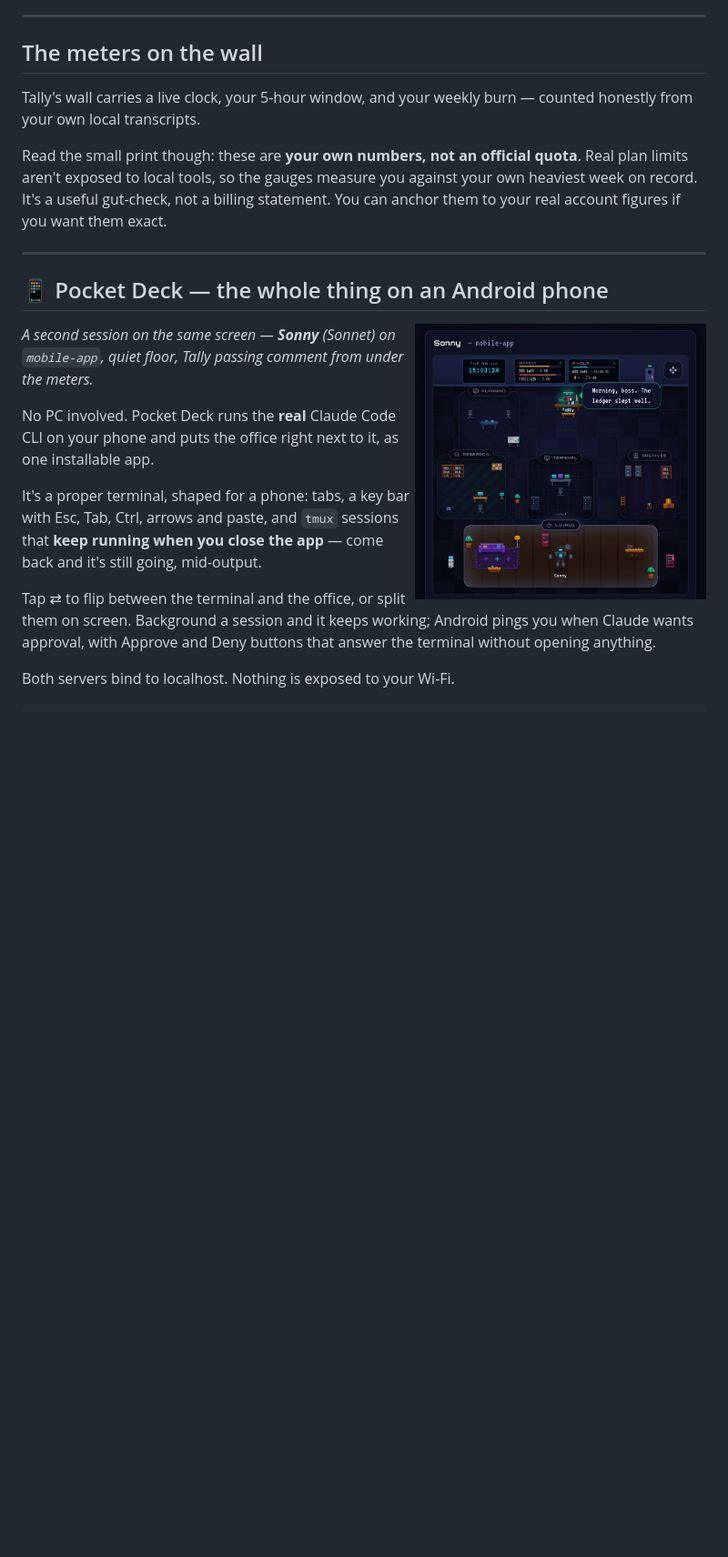
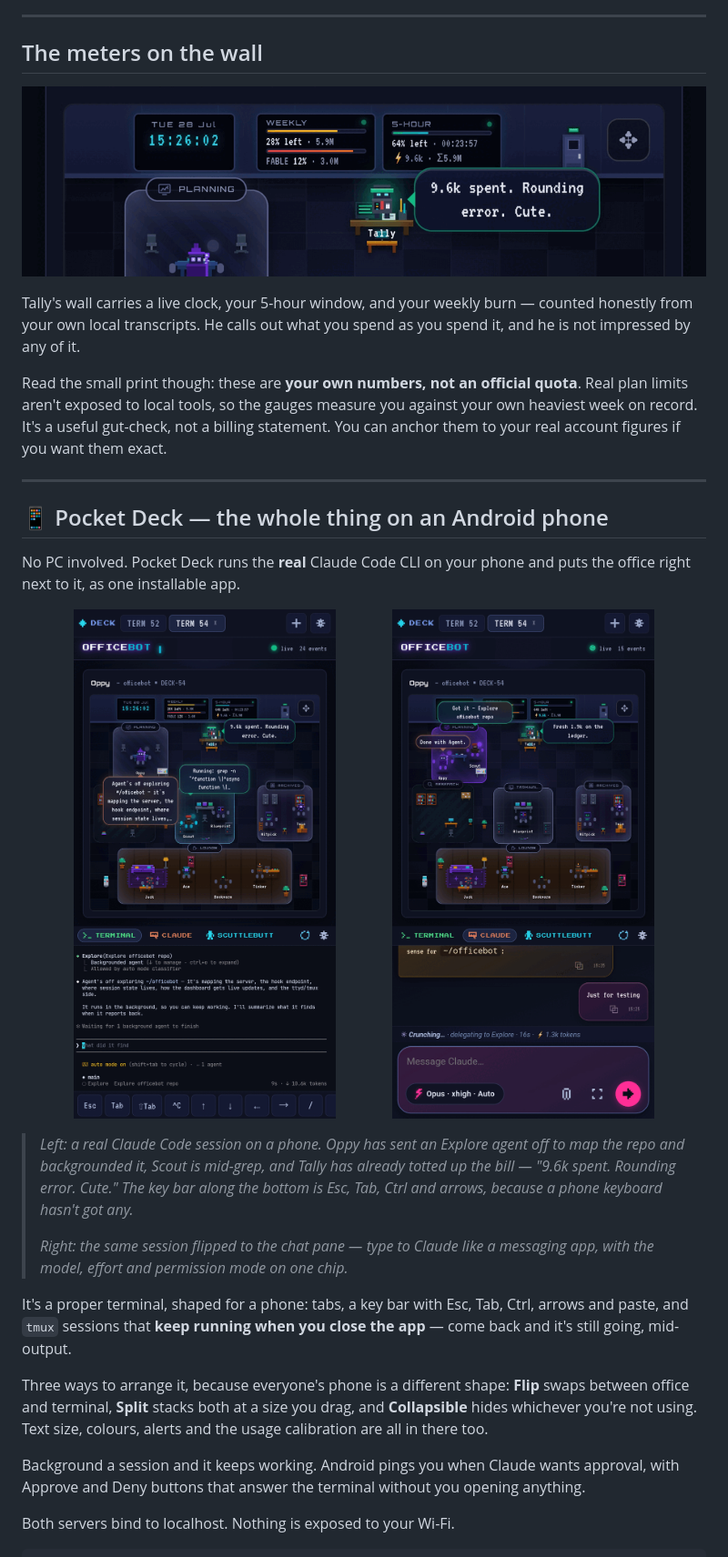
Before and after one commit to Cybermumu22/officebot, a Markdown page: README.md, the part around the change. Shown at 91% size. GitHub-like rendering; pictures changed too: docs/deck-claude.png (added), docs/deck-terminal.png (added), docs/office-meters.png (added); blank space fills up the shorter version.

Commit message:
docs: real Pocket Deck screenshots
Adds two shots of the deck actually running on a phone — the terminal pane
with a backgrounded Explore agent mid-flight, and the chat pane with the
composer and the model/effort/mode chip. Both show the office and the working
pane on screen together, which is the thing the section was describing in
words and never showing.

Also adds a strip of the wall meters to the usage section, with Tally calling
out a spend, since 'honest usage meters' reads better as a picture of him
being unimpressed by 9.6k tokens.

Drops office-mobile.png: it was the office on a phone, not the deck, and the
two new shots cover that ground properly. Notes the three layout modes
(Flip / Split / Collapsible) in the text rather than adding a screenshot of a
settings menu.

All assets palette-quantised; docs/ is 832K for five images.

```diff
--- a/README.md
+++ b/README.md
@@ -144,8 +144,11 @@ Tap anybody to read their bio.
 
 ## The meters on the wall
 
+![The wall meters — clock, weekly and 5-hour windows, with Tally commenting on the spend](docs/office-meters.png)
+
 Tally's wall carries a live clock, your 5-hour window, and your weekly burn —
-counted honestly from your own local transcripts.
+counted honestly from your own local transcripts. He calls out what you spend
+as you spend it, and he is not impressed by any of it.
 
 Read the small print though: these are **your own numbers, not an official
 quota**. Real plan limits aren't exposed to local tools, so the gauges measure
@@ -157,22 +160,35 @@ them exact.
 
 ## 📱 Pocket Deck — the whole thing on an Android phone
 
-<img src="docs/office-mobile.png" alt="A second session — Sonny running mobile-app, with Tally reporting from the meters" width="320" align="right">
-
-*A second session on the same screen — **Sonny** (Sonnet) on `mobile-app`,
-quiet floor, Tally passing comment from under the meters.*
-
 No PC involved. Pocket Deck runs the **real** Claude Code CLI on your phone and
 puts the office right next to it, as one installable app.
+
+<p align="center">
+  <img src="docs/deck-terminal.png" alt="Pocket Deck — the office above a real terminal running Claude Code" width="46%">
+  <img src="docs/deck-claude.png" alt="Pocket Deck — the Claude chat pane with the message composer" width="46%">
+</p>
+
+> *Left: a real Claude Code session on a phone. Oppy has sent an Explore agent
+> off to map the repo and backgrounded it, Scout is mid-grep, and Tally has
+> already totted up the bill — "9.6k spent. Rounding error. Cute." The key bar
+> along the bottom is Esc, Tab, Ctrl and arrows, because a phone keyboard
+> hasn't got any.*
+>
+> *Right: the same session flipped to the chat pane — type to Claude like a
+> messaging app, with the model, effort and permission mode on one chip.*
 
 It's a proper terminal, shaped for a phone: tabs, a key bar with Esc, Tab, Ctrl,
 arrows and paste, and `tmux` sessions that **keep running when you close the
 app** — come back and it's still going, mid-output.
 
-Tap ⇄ to flip between the terminal and the office, or split them on screen.
-Background a session and it keeps working; Android pings you when Claude wants
-approval, with Approve and Deny buttons that answer the terminal without opening
-anything.
+Three ways to arrange it, because everyone's phone is a different shape: **Flip**
+swaps between office and terminal, **Split** stacks both at a size you drag, and
+**Collapsible** hides whichever you're not using. Text size, colours, alerts and
+the usage calibration are all in there too.
+
+Background a session and it keeps working. Android pings you when Claude wants
+approval, with Approve and Deny buttons that answer the terminal without you
+opening anything.
 
 Both servers bind to localhost. Nothing is exposed to your Wi-Fi.
 
```
